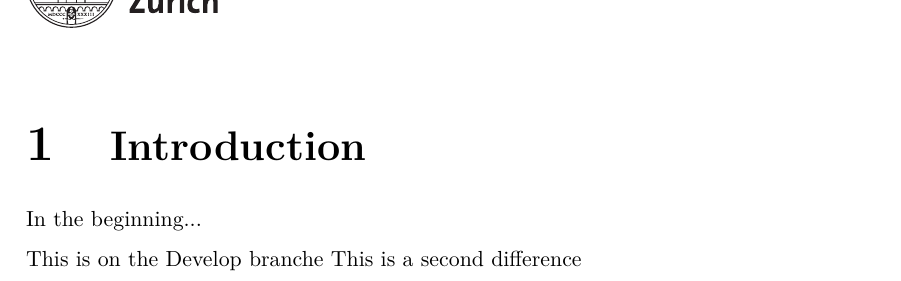
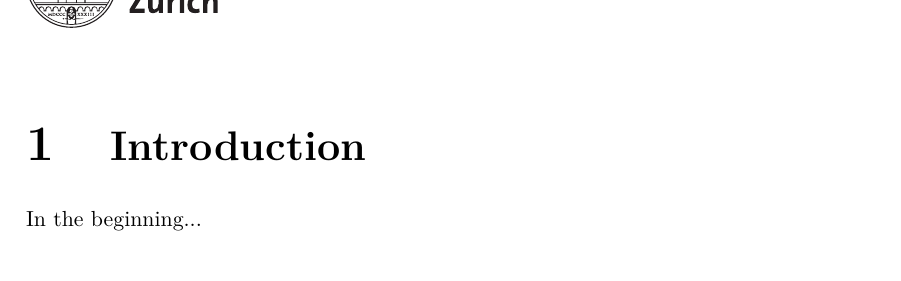
Before and after one commit to tillboehringer/Vorlage_UZH, a LaTeX book (main.tex): part of page 3 of 5, cut so that both start at the same text. Compiled offline with pdfLaTeX.

Commit message:
Test rückgängig

```diff
--- a/main.tex
+++ b/main.tex
@@ -32,9 +32,6 @@
 
 In the beginning...
 
-This is on the Develop branche
-This is a second difference
-
 \include{Setup/Verzeichnisse_eigen}
 
 \end{document}
```
